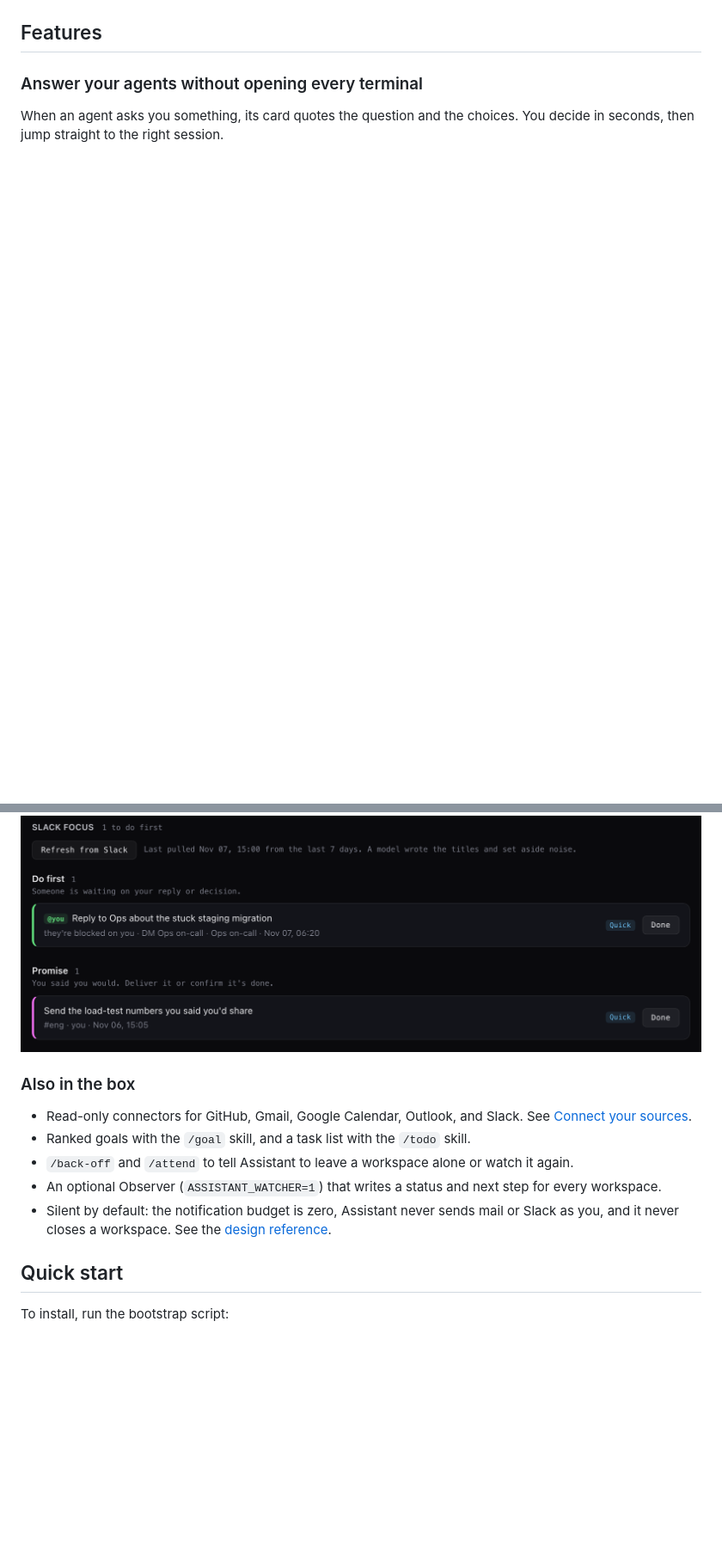
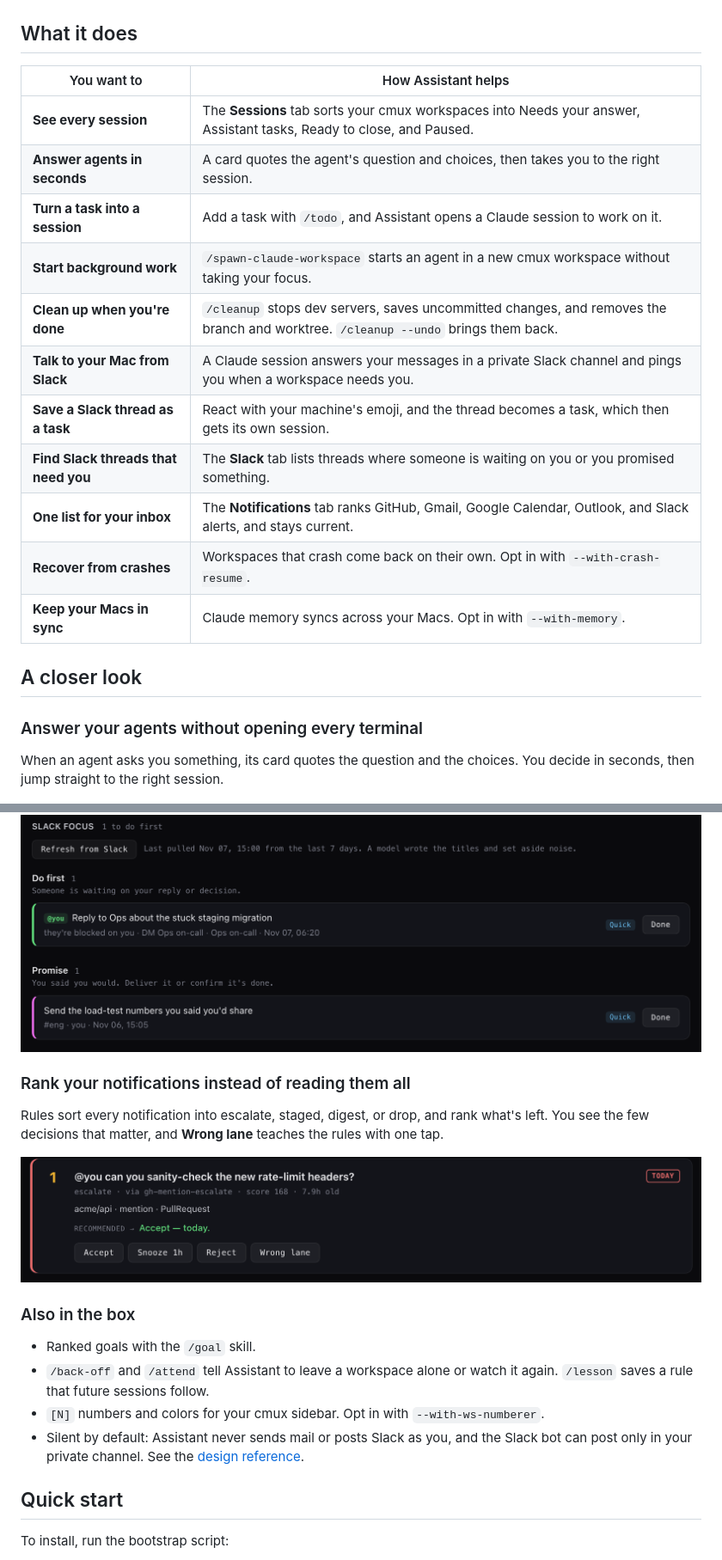
Before and after one commit to elitecoder/assistant, a Markdown page: README.md, 2 parts joined by grey strips. Shown at 86% size. Rendered like a GitHub page; blank space fills up the shorter version.

Commit message:
Show everything Assistant does in the README
Co-Authored-By: Claude Opus 5.5 <noreply@anthropic.com>

```diff
--- a/README.md
+++ b/README.md
@@ -10,7 +11,23 @@ one morning brief and a local dashboard that shows only what needs you.
 
 ![The Sessions tab of the Assistant dashboard with sample data: four columns of cmux workspaces. Needs your answer holds a flaky-test fix waiting on a question, Assistant tasks holds a rate-limiting change in progress, Ready to close holds a merged docs rewrite, and Paused holds a backfill you set aside.](docs/images/dashboard-sessions.png)
 
-## Features
+## What it does
+
+| You want to | How Assistant helps |
+|---|---|
+| **See every session** | The **Sessions** tab sorts your cmux workspaces into Needs your answer, Assistant tasks, Ready to close, and Paused. |
+| **Answer agents in seconds** | A card quotes the agent's question and choices, then takes you to the right session. |
+| **Turn a task into a session** | Add a task with `/todo`, and Assistant opens a Claude session to work on it. |
+| **Start background work** | `/spawn-claude-workspace` starts an agent in a new cmux workspace without taking your focus. |
+| **Clean up when you're done** | `/cleanup` stops dev servers, saves uncommitted changes, and removes the branch and worktree. `/cleanup --undo` brings them back. |
+| **Talk to your Mac from Slack** | A Claude session answers your messages in a private Slack channel and pings you when a workspace needs you. |
+| **Save a Slack thread as a task** | React with your machine's emoji, and the thread becomes a task, which then gets its own session. |
+| **Find Slack threads that need you** | The **Slack** tab lists threads where someone is waiting on you or you promised something. |
+| **One list for your inbox** | The **Notifications** tab ranks GitHub, Gmail, Google Calendar, Outlook, and Slack alerts, and stays current. |
+| **Recover from crashes** | Workspaces that crash come back on their own. Opt in with `--with-crash-resume`. |
+| **Keep your Macs in sync** | Claude memory syncs across your Macs. Opt in with `--with-memory`. |
+
+## A closer look
 
 ### Answer your agents without opening every terminal
 
@@ -34,17 +43,23 @@ you promised something. You stop scrolling channels to find them.
 
 ![The Slack tab with sample data. Do first: reply to Ops about the stuck staging migration, which mentions you. Promise: send the load-test numbers you said you'd share. Each row has an effort tag and a Done button.](docs/images/dashboard-slack.png)
 
+### Rank your notifications instead of reading them all
+
+Rules sort every notification into escalate, staged, digest, or drop, and rank
+what's left. You see the few decisions that matter, and **Wrong lane** teaches
+the rules with one tap.
+
+![A decision card with sample data: "@you can you sanity-check the new rate-limit headers?" marked escalate by the gh-mention-escalate rule, with Accept, Snooze 1h, Reject, and Wrong lane buttons.](docs/images/decision-card.png)
+
 ### Also in the box
 
-- Read-only connectors for GitHub, Gmail, Google Calendar, Outlook, and Slack.
-  See [Connect your sources](docs/connectors.md).
-- Ranked goals with the `/goal` skill, and a task list with the `/todo` skill.
-- `/back-off` and `/attend` to tell Assistant to leave a workspace alone or
-  watch it again.
-- An optional Observer (`ASSISTANT_WATCHER=1`) that writes a status and next
-  step for every workspace.
-- Silent by default: the notification budget is zero, Assistant never sends mail
-  or Slack as you, and it never closes a workspace. See the
+- Ranked goals with the `/goal` skill.
+- `/back-off` and `/attend` tell Assistant to leave a workspace alone or watch
+  it again. `/lesson` saves a rule that future sessions follow.
+- `[N]` numbers and colors for your cmux sidebar. Opt in with
+  `--with-ws-numberer`.
+- Silent by default: Assistant never sends mail or posts Slack as you, and the
+  Slack bot can post only in your private channel. See the
   [design reference](docs/design.md).
 
 ## Quick start
```
Also changed, not shown: other parts of README.md (+3 -10 lines).
